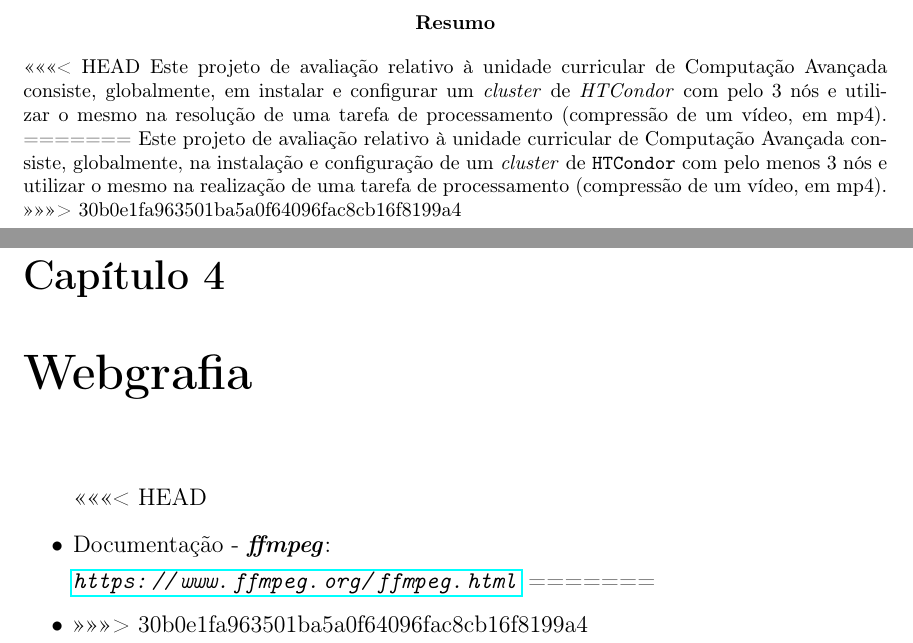
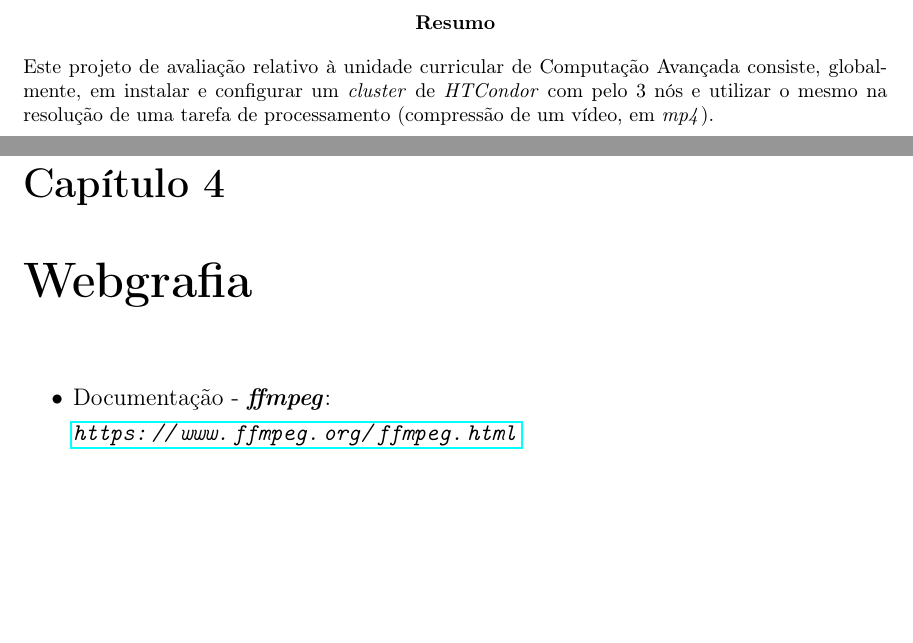
Before and after one commit to Nelson198/CA, a LaTeX document (Relatório.tex): two parts of pages 2 and 7 of 8, joined at a grey line, cut so that both start at the same text, the shorter picture padded with empty space. Compiled offline with pdfLaTeX.

Commit message:
#7 Commit: Relatório

```diff
--- a/Relatório.tex
+++ b/Relatório.tex
@@ -37,11 +37,6 @@
 	\begin{tabular}{ll}
 		\textbf{Grupo}
 		\\\hline
-<<<<<<< HEAD
-=======
-		PG41080 & João Ribeiro Imperadeiro
-		\\
->>>>>>> 30b0e1fa963501ba5a0f64096fac8cb16f8199a4
 		PG41081 & José Alberto Martins Boticas
 		\\
 		PG41090 & João Ribeiro Imperadeiro
@@ -61,12 +56,8 @@
 % Resumo
 
 \begin{abstract}
-<<<<<<< HEAD
 	Este projeto de avaliação relativo à unidade curricular de Computação Avançada consiste, globalmente, em instalar e configurar um \textit{cluster} de \textit{HTCondor}
-	com pelo 3 nós e utilizar o mesmo na resolução de uma tarefa de processamento (compressão de um vídeo, em mp4).
-=======
-	Este projeto de avaliação relativo à unidade curricular de Computação Avançada consiste, globalmente, na instalação e configuração de um \textit{cluster} de \texttt{HTCondor} com pelo menos 3 nós e utilizar o mesmo na realização de uma tarefa de processamento (compressão de um vídeo, em mp4).
->>>>>>> 30b0e1fa963501ba5a0f64096fac8cb16f8199a4
+	com pelo 3 nós e utilizar o mesmo na resolução de uma tarefa de processamento (compressão de um vídeo, em \textit{mp4}).
 \end{abstract}
 
 % Índice
@@ -106,12 +95,8 @@
 
 \chapter{Webgrafia}
     \begin{itemize}
-<<<<<<< HEAD
         \item Documentação - \textbf{\textit{ffmpeg}}:
         \par \textit{\url{https://www.ffmpeg.org/ffmpeg.html}}
-=======
-        \item
->>>>>>> 30b0e1fa963501ba5a0f64096fac8cb16f8199a4
     \end{itemize}
 
 \appendix
```
Also changed, not shown: Relatório.pdf, Relatório.tex (4 more changed lines).
